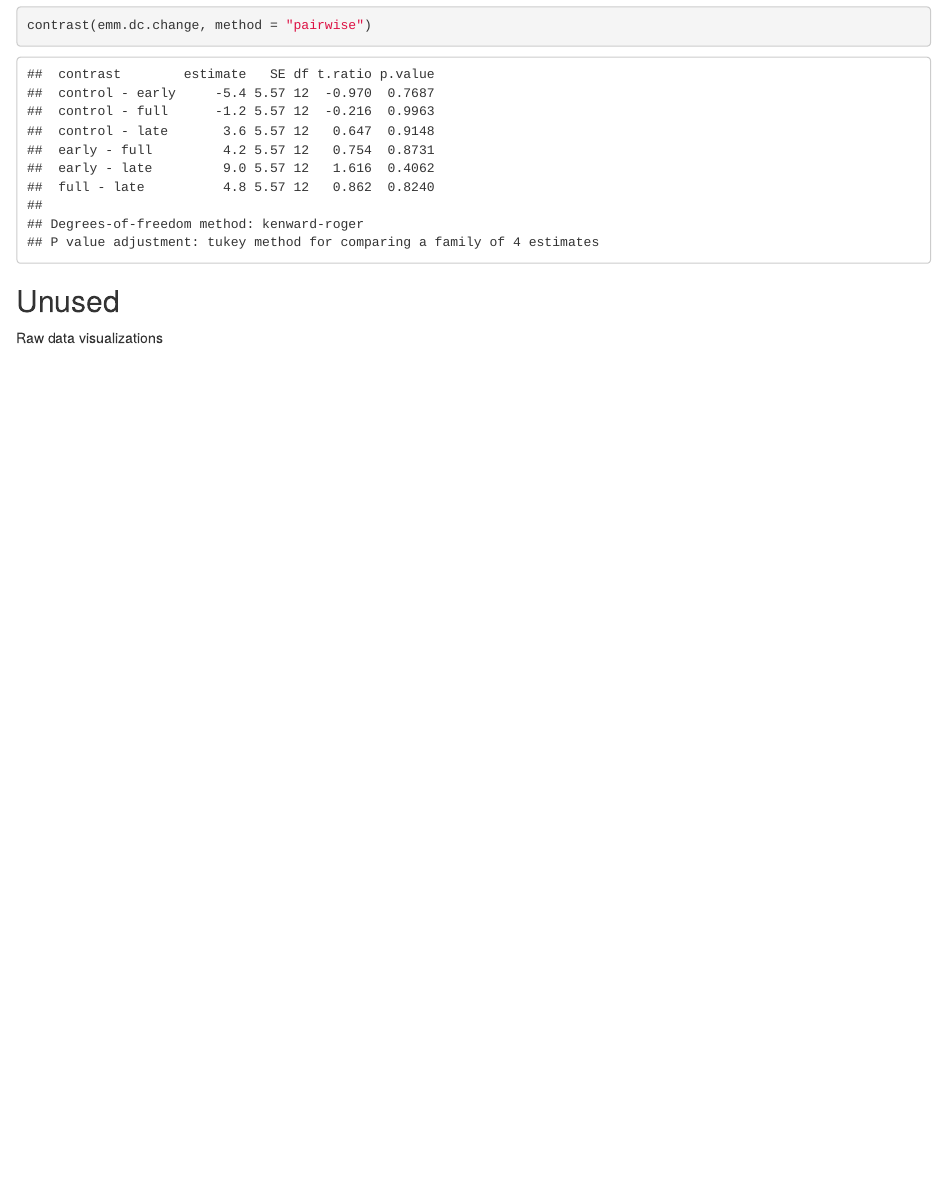
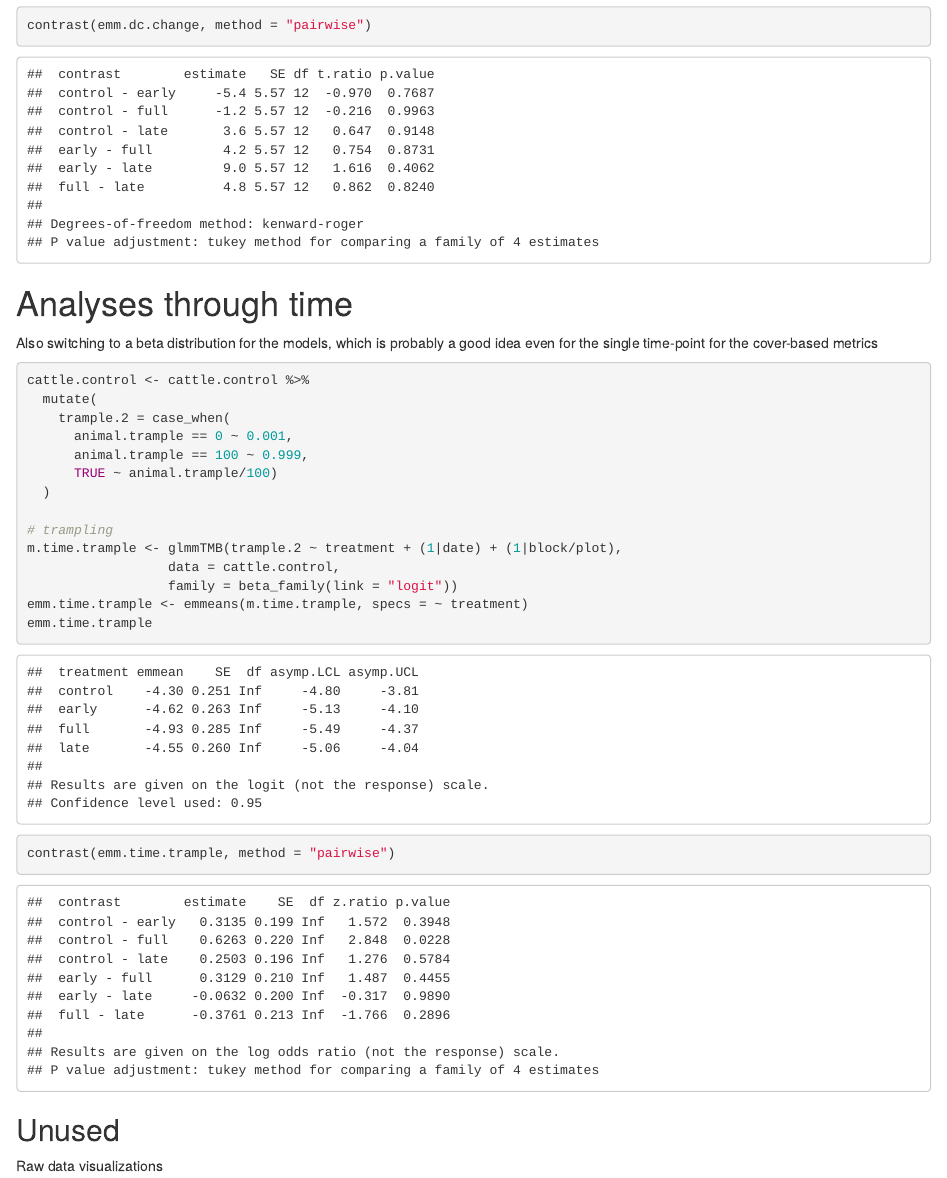
Before and after one commit to cmwerner/SRWC-meadows, an R Markdown document (SRWC-cattle-exclosures_analysis.Rmd): the page in a window 1100 px wide, from 10280 px down. Rendered offline with R 4.5, knitr and Pandoc, with nearby package versions.

Commit message:
repeated measures analysis

````diff
--- a/SRWC-cattle-exclosures_analysis.Rmd
+++ b/SRWC-cattle-exclosures_analysis.Rmd
@@ -200,6 +201,26 @@ contrast(emm.dc.change, method = "pairwise")
 
 ```
 
+# Analyses through time
+Also switching to a beta distribution for the models, which is probably a good idea even for the single time-point for the cover-based metrics
+```{r time-series}
+cattle.control <- cattle.control %>%
+  mutate(
+    trample.2 = case_when(
+      animal.trample == 0 ~ 0.001,
+      animal.trample == 100 ~ 0.999,
+      TRUE ~ animal.trample/100)
+  )
+
+# trampling
+m.time.trample <- glmmTMB(trample.2 ~ treatment + (1|date) + (1|block/plot),
+                  data = cattle.control,
+                  family = beta_family(link = "logit"))
+emm.time.trample <- emmeans(m.time.trample, specs = ~ treatment)
+emm.time.trample
+contrast(emm.time.trample, method = "pairwise")
+
+```
 
 
 ## Unused
````
Also changed, not shown: SRWC-cattle-exclosures_analysis.Rmd (1 more changed lines).
